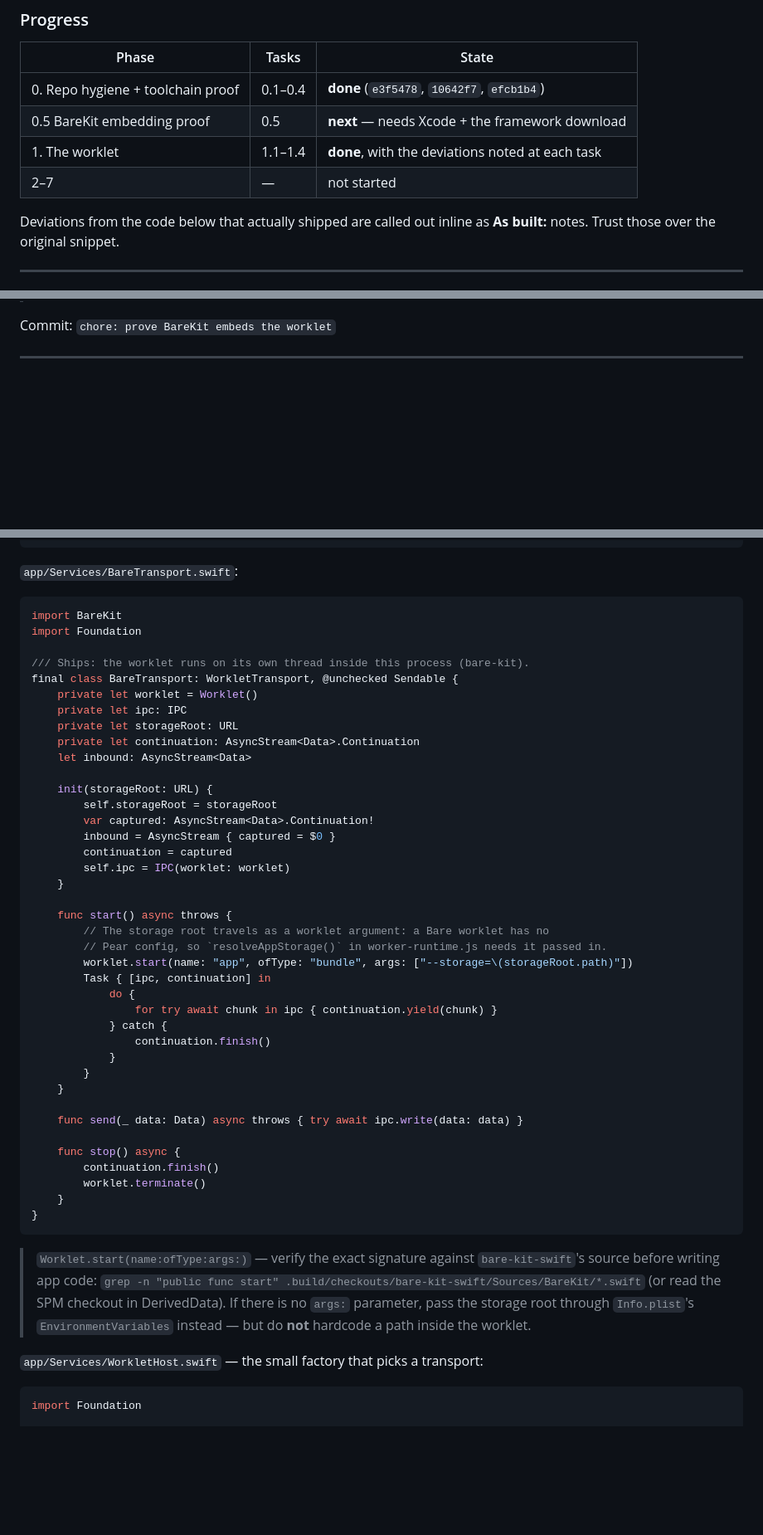
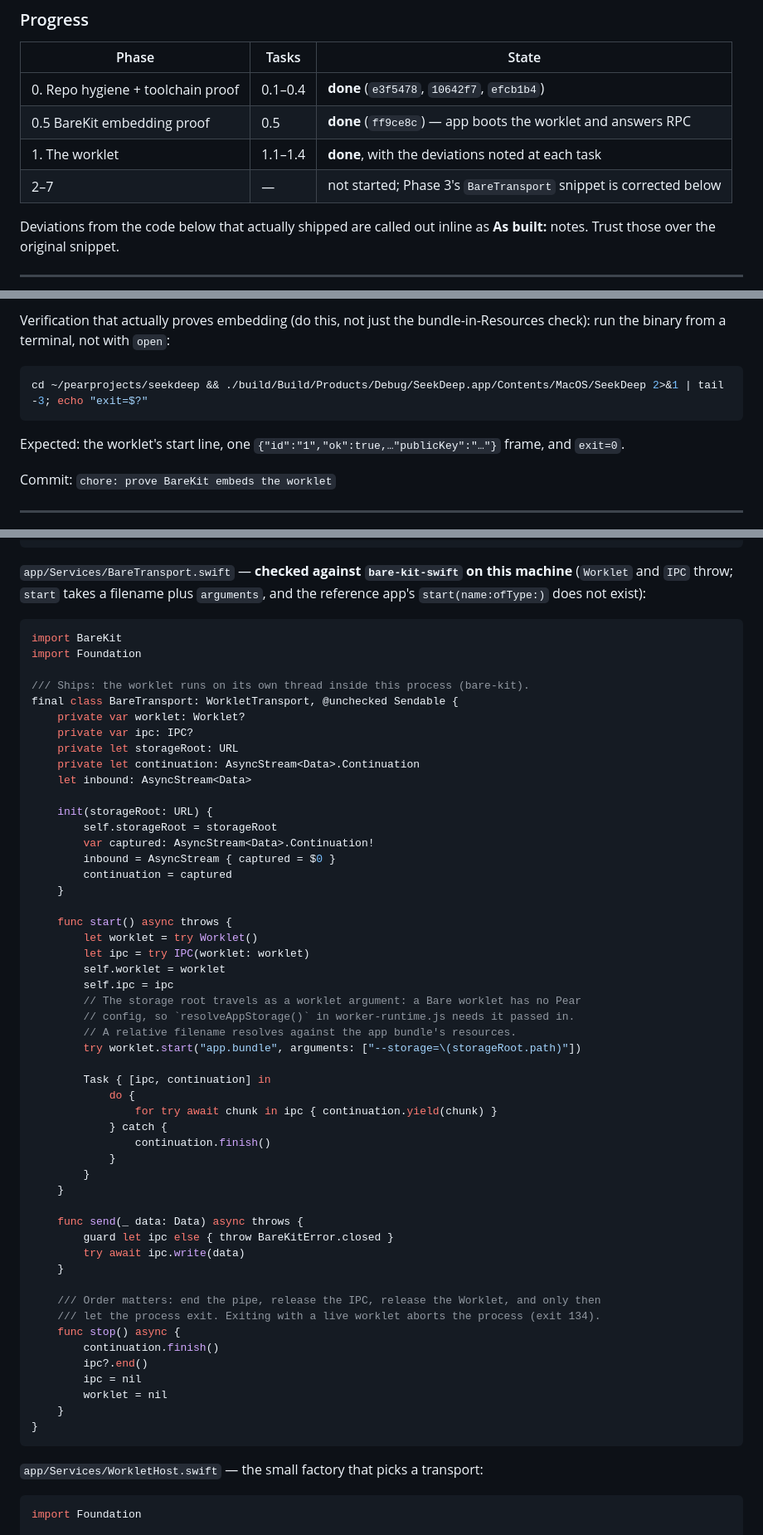
Before and after one commit to noubre/seekdeep, a Markdown page: .hermes/plans/2026-11-02_194219-seekdeep-native-rewrite.md, 3 parts joined by grey strips. Shown at 83% size. Drawn GitHub-style; blank space fills up the shorter version.

````diff
--- a/.hermes/plans/2026-11-02_194219-seekdeep-native-rewrite.md
+++ b/.hermes/plans/2026-11-02_194219-seekdeep-native-rewrite.md
@@ -11,9 +11,9 @@ document in the same commit as the code.
 | Phase | Tasks | State |
 |---|---|---|
 | 0. Repo hygiene + toolchain proof | 0.1–0.4 | **done** (`e3f5478`, `10642f7`, `efcb1b4`) |
-| 0.5 BareKit embedding proof | 0.5 | **next** — needs Xcode + the framework download |
+| 0.5 BareKit embedding proof | 0.5 | **done** (`ff9ce8c`) — app boots the worklet and answers RPC |
 | 1. The worklet | 1.1–1.4 | **done**, with the deviations noted at each task |
-| 2–7 | — | not started |
+| 2–7 | — | not started; Phase 3's `BareTransport` snippet is corrected below |
 
 Deviations from the code below that actually shipped are called out inline as
 **As built:** notes. Trust those over the original snippet.
@@ -709,3 +776,12 @@ prints their stderr and the build stops — read the first 20 lines of the tool
+Verification that actually proves embedding (do this, not just the bundle-in-Resources
+check): run the binary from a terminal, not with `open`:
+
+```bash
+cd ~/pearprojects/seekdeep && ./build/Build/Products/Debug/SeekDeep.app/Contents/MacOS/SeekDeep 2>&1 | tail -3; echo "exit=$?"
+```
+Expected: the worklet's start line, one `{"id":"1","ok":true,…"publicKey":"…"}` frame, and
+`exit=0`.
+
 Commit: `chore: prove BareKit embeds the worklet`
 
 ---
@@ -2347,7 +2423,9 @@ final class ProcessTransport: WorkletTransport, @unchecked Sendable {
 #endif
 ```
 
-`app/Services/BareTransport.swift`:
+`app/Services/BareTransport.swift` — **checked against `bare-kit-swift` on this machine**
+(`Worklet` and `IPC` throw; `start` takes a filename plus `arguments`, and the reference
+app's `start(name:ofType:)` does not exist):
 
 ```swift
 import BareKit
@@ -2355,8 +2433,8 @@ import Foundation
 
 /// Ships: the worklet runs on its own thread inside this process (bare-kit).
 final class BareTransport: WorkletTransport, @unchecked Sendable {
-    private let worklet = Worklet()
-    private let ipc: IPC
+    private var worklet: Worklet?
+    private var ipc: IPC?
     private let storageRoot: URL
     private let continuation: AsyncStream<Data>.Continuation
     let inbound: AsyncStream<Data>
@@ -2366,13 +2444,18 @@ final class BareTransport: WorkletTransport, @unchecked Sendable {
         var captured: AsyncStream<Data>.Continuation!
         inbound = AsyncStream { captured = $0 }
         continuation = captured
-        self.ipc = IPC(worklet: worklet)
     }
 
     func start() async throws {
-        // The storage root travels as a worklet argument: a Bare worklet has no
-        // Pear config, so `resolveAppStorage()` in worker-runtime.js needs it passed in.
-        worklet.start(name: "app", ofType: "bundle", args: ["--storage=\(storageRoot.path)"])
+        let worklet = try Worklet()
+        let ipc = try IPC(worklet: worklet)
+        self.worklet = worklet
+        self.ipc = ipc
+        // The storage root travels as a worklet argument: a Bare worklet has no Pear
+        // config, so `resolveAppStorage()` in worker-runtime.js needs it passed in.
+        // A relative filename resolves against the app bundle's resources.
+        try worklet.start("app.bundle", arguments: ["--storage=\(storageRoot.path)"])
+
         Task { [ipc, continuation] in
             do {
                 for try await chunk in ipc { continuation.yield(chunk) }
@@ -2382,21 +2465,21 @@ final class BareTransport: WorkletTransport, @unchecked Sendable {
         }
     }
 
-    func send(_ data: Data) async throws { try await ipc.write(data: data) }
-
+    func send(_ data: Data) async throws {
+        guard let ipc else { throw BareKitError.closed }
+        try await ipc.write(data)
+    }
+
+    /// Order matters: end the pipe, release the IPC, release the Worklet, and only then
+    /// let the process exit. Exiting with a live worklet aborts the process (exit 134).
     func stop() async {
         continuation.finish()
-        worklet.terminate()
-    }
-}
-```
-
-> `Worklet.start(name:ofType:args:)` — verify the exact signature against
-> `bare-kit-swift`'s source before writing app code:
-> `grep -n "public func start" .build/checkouts/bare-kit-swift/Sources/BareKit/*.swift`
-> (or read the SPM checkout in DerivedData). If there is no `args:` parameter, pass
-> the storage root through `Info.plist`'s `EnvironmentVariables` instead — but do
-> **not** hardcode a path inside the worklet.
+        ipc?.end()
+        ipc = nil
+        worklet = nil
+    }
+}
+```
 
 `app/Services/WorkletHost.swift` — the small factory that picks a transport:
 
````
Also changed, not shown: other parts of .hermes/plans/2026-11-02_194219-seekdeep-native-rewrite.md (+67 -0 lines).
